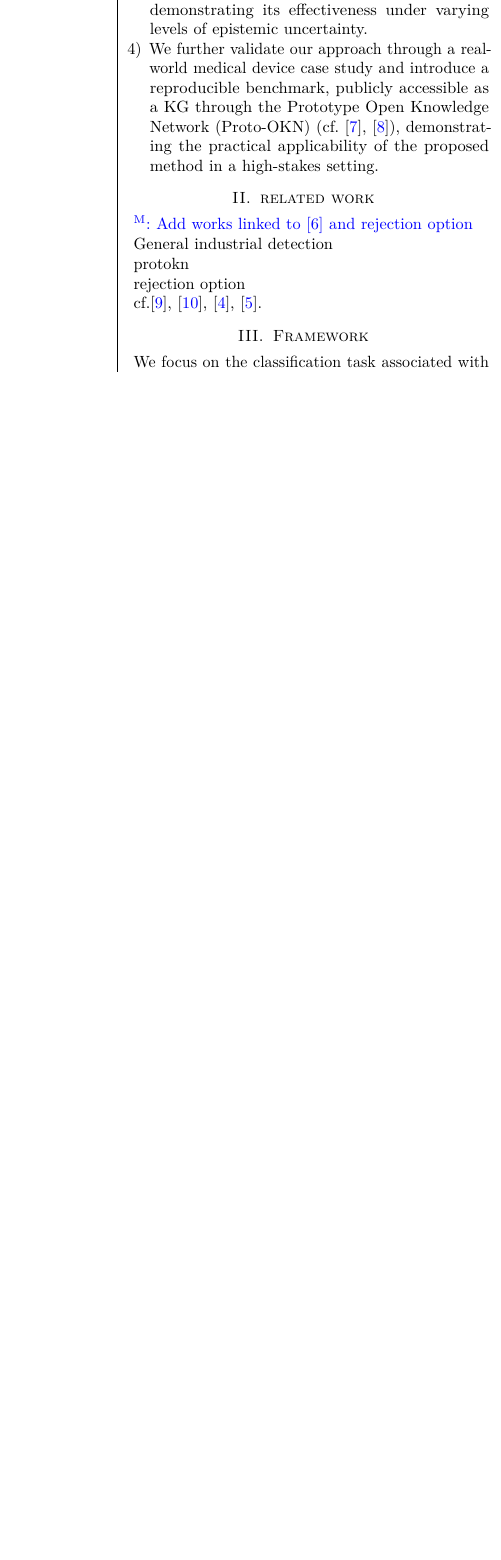
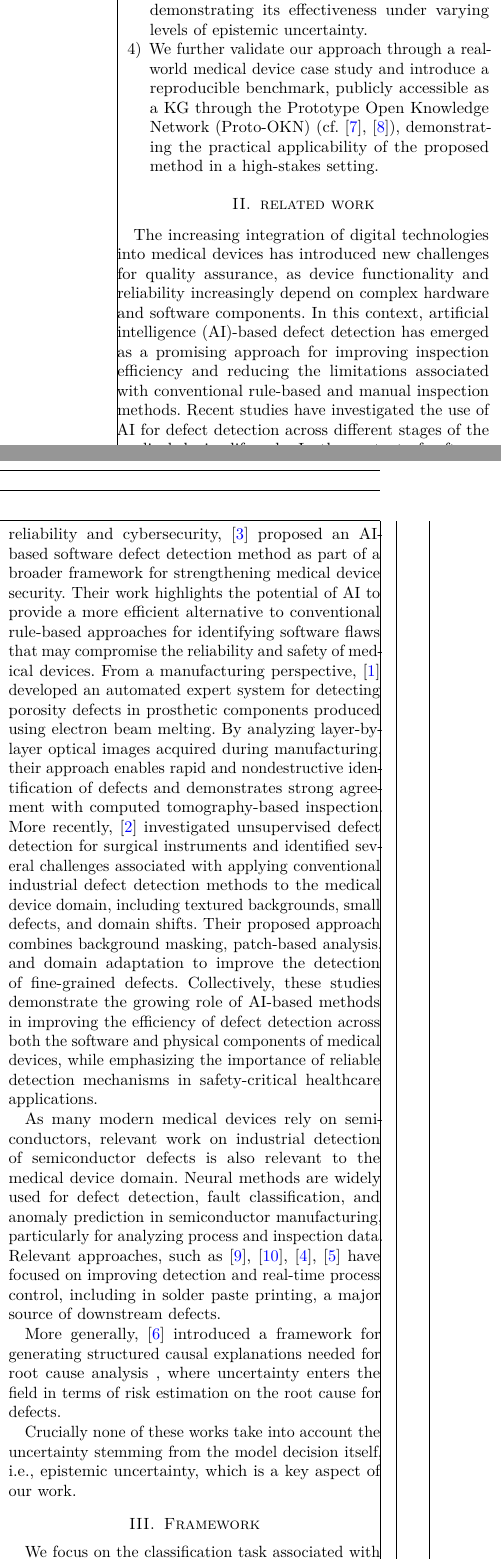
Before and after one commit to raham24/Epistemic-Uncertainty-Aware-Defect-Detection-for-Quality-Control-in-Medical-Device-Manufacturing, a LaTeX paper (tex/main.tex, which reads tex/tex_files/macros.tex, tex/tex_files/sections/related_work.tex): part of one column of page 2 of 11 before the commit and two parts of the columns of page 2 of 11 after it, the two joined at a grey line, cut so that both start at the same text, the shorter picture padded with empty space. Compiled offline with pdfLaTeX.

Commit message:
updated related works

```diff
--- a/tex/tex_files/macros.tex
+++ b/tex/tex_files/macros.tex
@@ -42,6 +42,7 @@
 \newacronym{kkt}{KKT}{Karush-Kuhn-Tucker}
 \newacronym{cmp}{CMP}{Constrained Mathematical Programming}
 \newacronym{ml}{ML}{machine learning}
+\newacronym{ai}{AI}{artificial intelligence}
 \newacronym{mlp}{MLP}{multi-layer perceptron}
 \newacronym{protookn}{Proto-OKN}{Prototype Open Knowledge Network}
 \newacronym{okn}{OKN}{Open Knowledge Network}
--- a/tex/tex_files/sections/related_work.tex
+++ b/tex/tex_files/sections/related_work.tex
@@ -1,11 +1,14 @@
-\marco{Add works linked to \cite{shenoy2026uncertainty} and rejection option}
+The increasing integration of digital technologies into medical devices has introduced new challenges for quality assurance, as device functionality and reliability increasingly depend on complex hardware and software components. In this context, \gls*{ai}-based defect detection has emerged as a promising approach for improving inspection efficiency and reducing the limitations associated with conventional rule-based and manual inspection methods. Recent studies have investigated the use of \gls*{ai} for defect detection across different stages of the medical device lifecycle. In the context of software reliability and cybersecurity, \cite{kim2024deep} proposed an AI-based software defect detection method as part of a broader framework for strengthening medical device security. Their work highlights the potential of \gls*{ai} to provide a more efficient alternative to conventional rule-based approaches for identifying software flaws that may compromise the reliability and safety of medical devices. From a manufacturing perspective, \cite{bonatti2025expert} developed an automated expert system for detecting porosity defects in prosthetic components produced using electron beam melting. By analyzing layer-by-layer optical images acquired during manufacturing, their approach enables rapid and nondestructive identification of defects and demonstrates strong agreement with computed tomography-based inspection. More recently, \cite{huang2026unsuperviseddefectdetectionsurgical} investigated unsupervised defect detection for surgical instruments and identified several challenges associated with applying conventional industrial defect detection methods to the medical device domain, including textured backgrounds, small defects, and domain shifts. Their proposed approach combines background masking, patch-based analysis, and domain adaptation to improve the detection of fine-grained defects. Collectively, these studies demonstrate the growing role of AI-based methods in improving the efficiency of defect detection across both the software and physical components of medical devices, while emphasizing the importance of reliable detection mechanisms in safety-critical healthcare applications.
 
+As many modern medical devices rely on semiconductors, relevant work on industrial detection of semiconductor defects is also relevant to the medical device domain. Neural methods are widely used for defect detection, fault classification, and anomaly prediction in semiconductor manufacturing, particularly for analyzing process and inspection data. Relevant approaches, such as \cite{lee2017convolutional,khader2018stencil,lu2019realtime,cao2024xscan} have focused on improving detection and real-time process control, including in solder paste printing, a major source of downstream defects.
 
+More generally, \cite{shenoy2026uncertainty}
+introduced a framework for generating structured causal explanations needed for root cause analysis , where uncertainty enters the field in terms of risk estimation on the root cause for defects.
 
-General industrial detection
+Crucially none of these works take into account the uncertainty stemming from the model decision itself, i.e., epistemic uncertainty, which is a key aspect of our work.
 
-protokn
+% protokn
 
-rejection option
+% rejection option
 
-cf.\cite{lee2017convolutional,khader2018stencil,lu2019realtime,cao2024xscan}.
+% cf.\cite{lee2017convolutional,khader2018stencil,lu2019realtime,cao2024xscan}.
```
